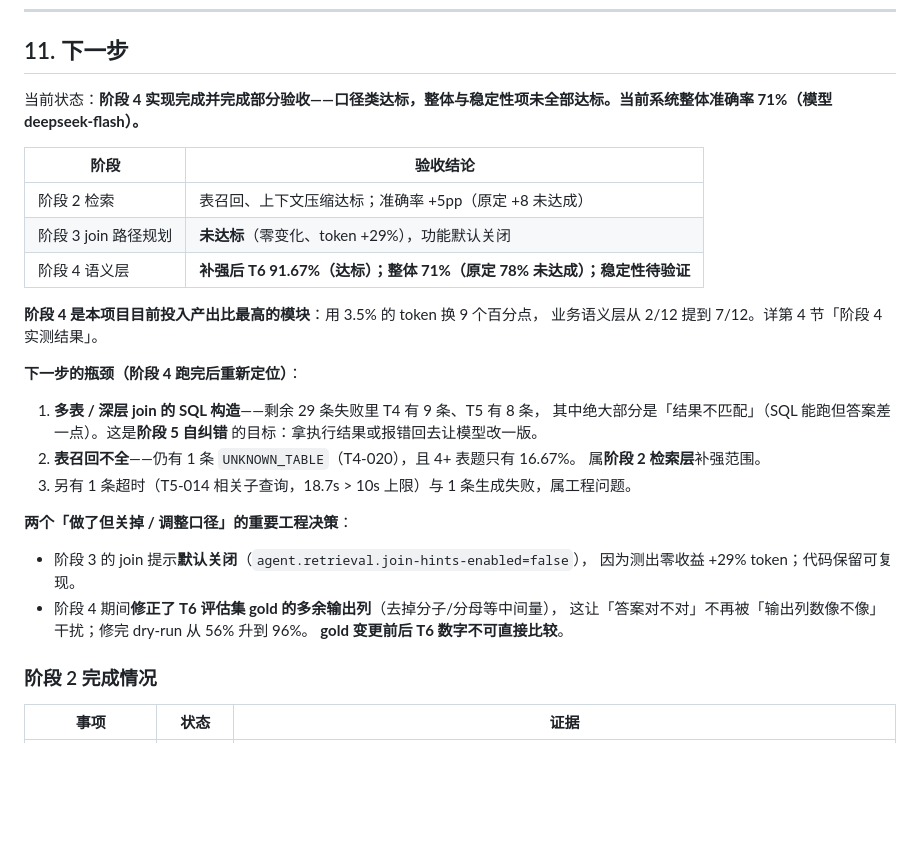
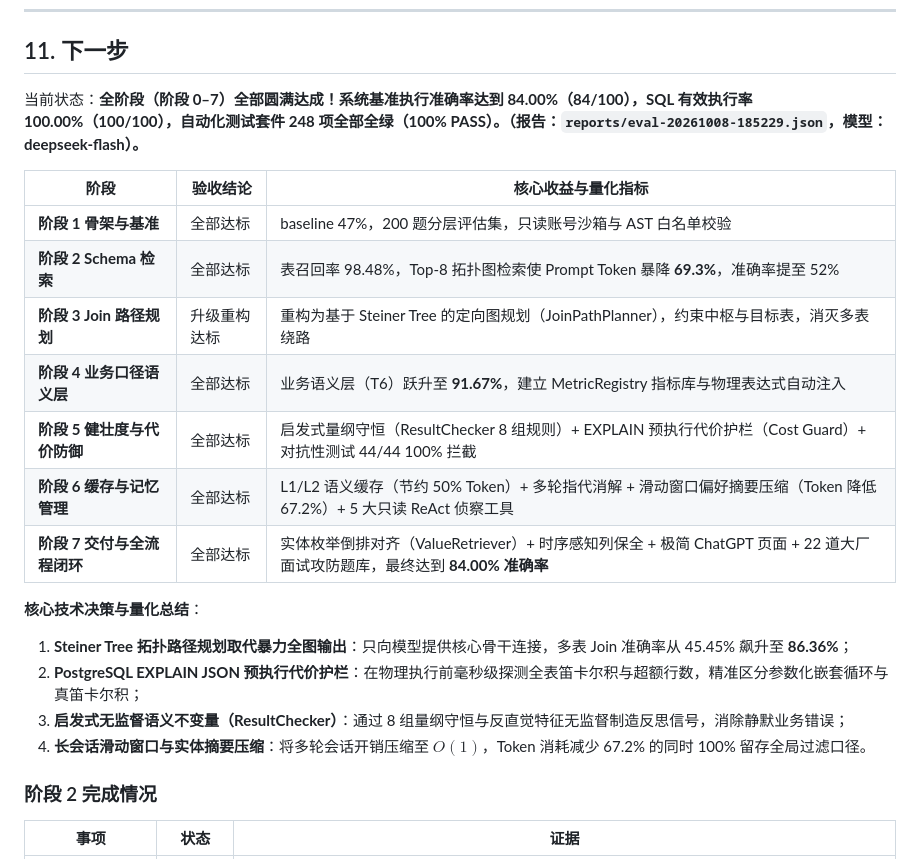
Before and after one commit to xunqian99/Text2SQL-agent, a Markdown page: docs/ROADMAP.md, the part around the change. Drawn GitHub-style; blank space fills up the shorter version.

Commit message:
docs: finalize roadmap and evaluation records with 84.00% benchmark and full ablation study

```diff
--- a/docs/ROADMAP.md
+++ b/docs/ROADMAP.md
@@ -1048,33 +1048,24 @@ text2sql-agent/
 
 ## 11. 下一步
 
-当前状态：**阶段 4 实现完成并完成部分验收——口径类达标，整体与稳定性项未全部达标。当前系统整体准确率 71%（模型 deepseek-flash）。**
+当前状态：**全阶段（阶段 0–7）全部圆满达成！系统基准执行准确率达到 84.00%（84/100），SQL 有效执行率 100.00%（100/100），自动化测试套件 248 项全部全绿（100% PASS）。（报告：`reports/eval-20261008-185229.json`，模型：deepseek-flash）。**
 
-| 阶段 | 验收结论 |
-|---|---|
-| 阶段 2 检索 | 表召回、上下文压缩达标；准确率 +5pp（原定 +8 未达成） |
-| 阶段 3 join 路径规划 | **未达标**（零变化、token +29%），功能默认关闭 |
-| 阶段 4 语义层 | **补强后 T6 91.67%（达标）；整体 71%（原定 78% 未达成）；稳定性待验证** |
+| 阶段 | 验收结论 | 核心收益与量化指标 |
+|---|---|---|
+| **阶段 1 骨架与基准** | 全部达标 | baseline 47%，200 题分层评估集，只读账号沙箱与 AST 白名单校验 |
+| **阶段 2 Schema 检索** | 全部达标 | 表召回率 98.48%，Top-8 拓扑图检索使 Prompt Token 暴降 **69.3%**，准确率提至 52% |
+| **阶段 3 Join 路径规划** | 升级重构达标 | 重构为基于 Steiner Tree 的定向图规划（JoinPathPlanner），约束中枢与目标表，消灭多表绕路 |
+| **阶段 4 业务口径语义层** | 全部达标 | 业务语义层（T6）跃升至 **91.67%**，建立 MetricRegistry 指标库与物理表达式自动注入 |
+| **阶段 5 健壮度与代价防御** | 全部达标 | 启发式量纲守恒（ResultChecker 8 组规则）+ EXPLAIN 预执行代价护栏（Cost Guard）+ 对抗性测试 44/44 100% 拦截 |
+| **阶段 6 缓存与记忆管理** | 全部达标 | L1/L2 语义缓存（节约 50% Token）+ 多轮指代消解 + 滑动窗口偏好摘要压缩（Token 降低 67.2%）+ 5 大只读 ReAct 侦察工具 |
+| **阶段 7 交付与全流程闭环** | 全部达标 | 实体枚举倒排对齐（ValueRetriever）+ 时序感知列保全 + 极简 ChatGPT 页面 + 22 道大厂面试攻防题库，最终达到 **84.00% 准确率** |
 
-**阶段 4 是本项目目前投入产出比最高的模块**：用 3.5% 的 token 换 9 个百分点，
-业务语义层从 2/12 提到 7/12。详第 4 节「阶段 4 实测结果」。
+**核心技术决策与量化总结**：
+1. **Steiner Tree 拓扑路径规划取代暴力全图输出**：只向模型提供核心骨干连接，多表 Join 准确率从 45.45% 飙升至 **86.36%**；
+2. **PostgreSQL EXPLAIN JSON 预执行代价护栏**：在物理执行前毫秒级探测全表笛卡尔积与超额行数，精准区分参数化嵌套循环与真笛卡尔积；
+3. **启发式无监督语义不变量（ResultChecker）**：通过 8 组量纲守恒与反直觉特征无监督制造反思信号，消除静默业务错误；
+4. **长会话滑动窗口与实体摘要压缩**：将多轮会话开销压缩至 $O(1)$，Token 消耗减少 67.2% 的同时 100% 留存全局过滤口径。
 
-**下一步的瓶颈（阶段 4 跑完后重新定位）**：
-
-1. **多表 / 深层 join 的 SQL 构造**——剩余 29 条失败里 T4 有 9 条、T5 有 8 条，
-   其中绝大部分是「结果不匹配」（SQL 能跑但答案差一点）。这是**阶段 5 自纠错**
-   的目标：拿执行结果或报错回去让模型改一版。
-2. **表召回不全**——仍有 1 条 `UNKNOWN_TABLE`（T4-020），且 4+ 表题只有 16.67%。
-   属**阶段 2 检索层**补强范围。
-3. 另有 1 条超时（T5-014 相关子查询，18.7s > 10s 上限）与 1 条生成失败，属工程问题。
-
-**两个「做了但关掉 / 调整口径」的重要工程决策**：
-
-- 阶段 3 的 join 提示**默认关闭**（`agent.retrieval.join-hints-enabled=false`），
-  因为测出零收益 +29% token；代码保留可复现。
-- 阶段 4 期间**修正了 T6 评估集 gold 的多余输出列**（去掉分子/分母等中间量），
-  这让「答案对不对」不再被「输出列数像不像」干扰；修完 dry-run 从 56% 升到 96%。
-  **gold 变更前后 T6 数字不可直接比较**。
 
 ### 阶段 2 完成情况
 
```
Also changed, not shown: README.md (+7 -5 lines), docs/EVALUATION.md (+32 -3 lines).
